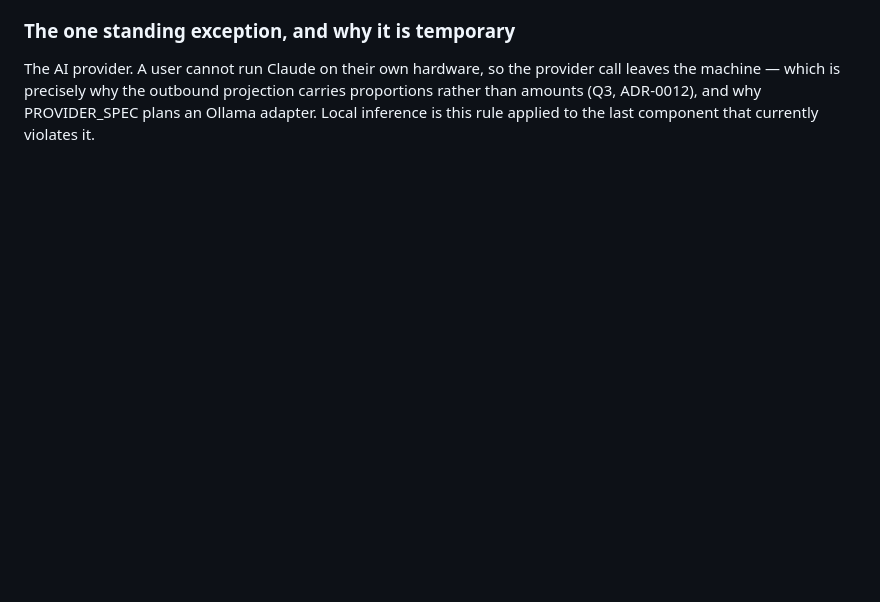
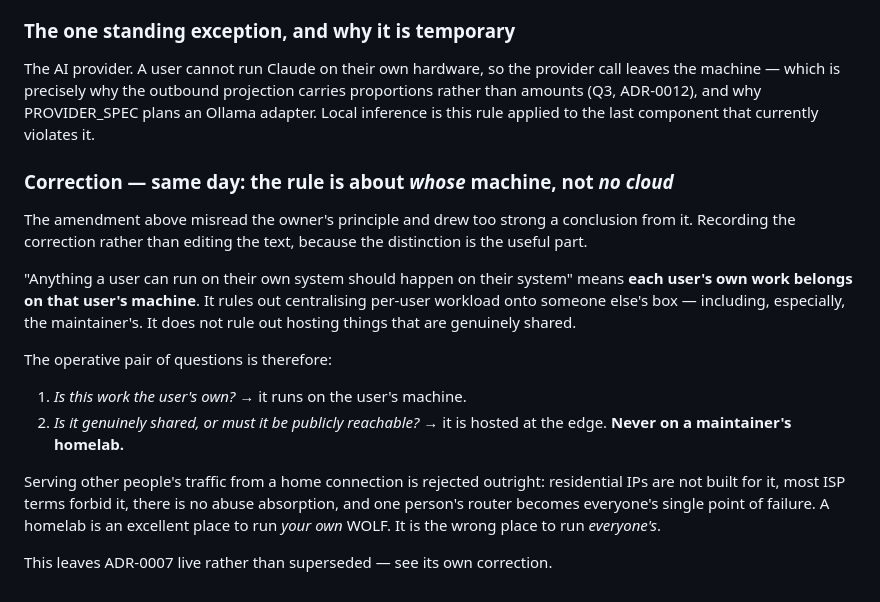
Before and after one commit to clive5exe/wolf, a Markdown page: specs/decisions/ADR-0002-local-first.md, the part around the change. Drawn GitHub-style; blank space fills up the shorter version.

```diff
--- a/specs/decisions/ADR-0002-local-first.md
+++ b/specs/decisions/ADR-0002-local-first.md
@@ -73,3 +73,28 @@ provider call leaves the machine — which is precisely why the outbound
 projection carries proportions rather than amounts (Q3, ADR-0012), and why
 PROVIDER_SPEC plans an Ollama adapter. Local inference is this rule applied to
 the last component that currently violates it.
+
+### Correction — same day: the rule is about *whose* machine, not *no cloud*
+
+The amendment above misread the owner's principle and drew too strong a
+conclusion from it. Recording the correction rather than editing the text,
+because the distinction is the useful part.
+
+"Anything a user can run on their own system should happen on their system"
+means **each user's own work belongs on that user's machine**. It rules out
+centralising per-user workload onto someone else's box — including, especially,
+the maintainer's. It does not rule out hosting things that are genuinely shared.
+
+The operative pair of questions is therefore:
+
+1. *Is this work the user's own?* → it runs on the user's machine.
+2. *Is it genuinely shared, or must it be publicly reachable?* → it is hosted at
+   the edge. **Never on a maintainer's homelab.**
+
+Serving other people's traffic from a home connection is rejected outright:
+residential IPs are not built for it, most ISP terms forbid it, there is no
+abuse absorption, and one person's router becomes everyone's single point of
+failure. A homelab is an excellent place to run *your own* WOLF. It is the
+wrong place to run *everyone's*.
+
+This leaves ADR-0007 live rather than superseded — see its own correction.
```
Also changed, not shown: specs/decisions/ADR-0007-cloudflare-selection.md (+31 -0 lines).
